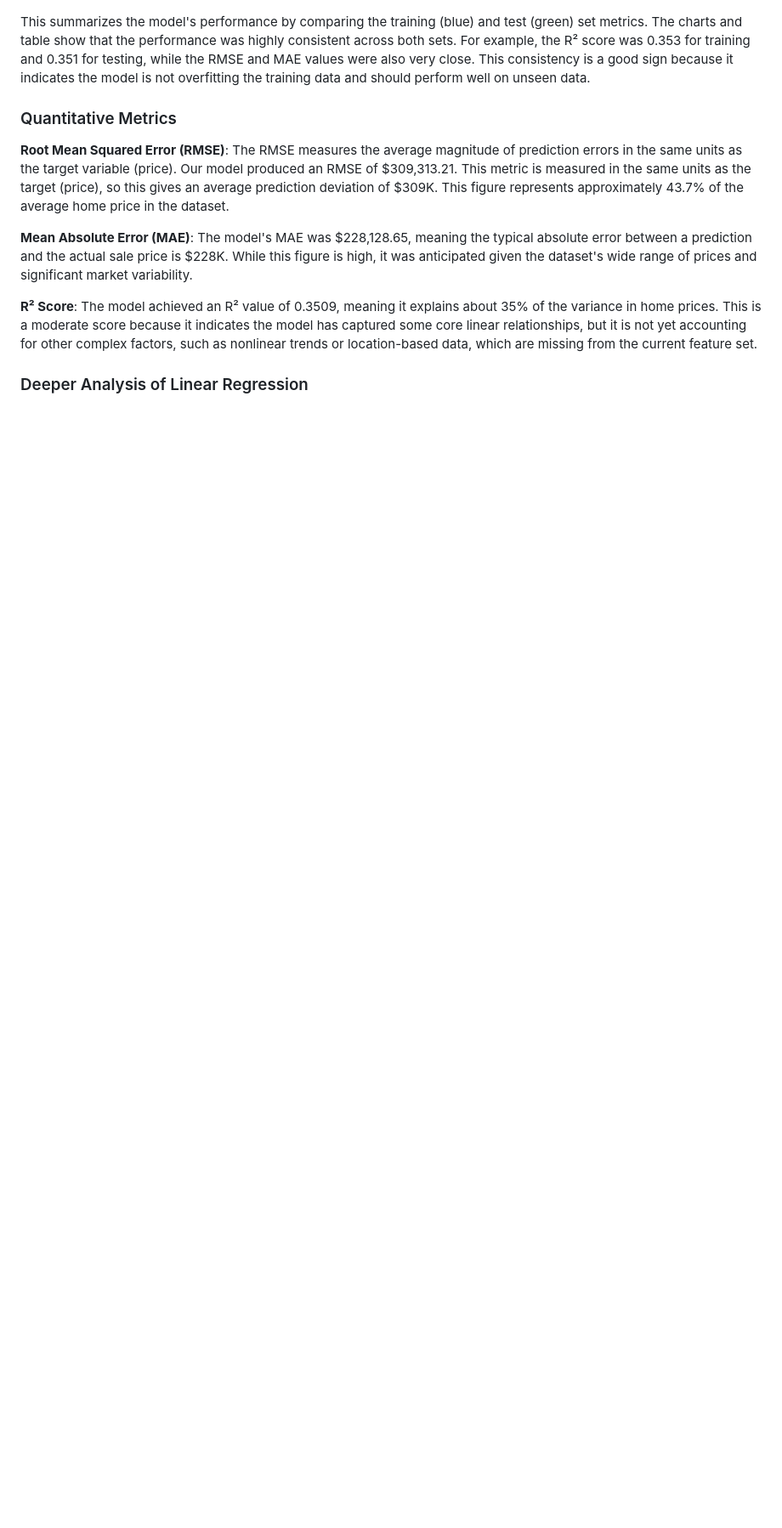
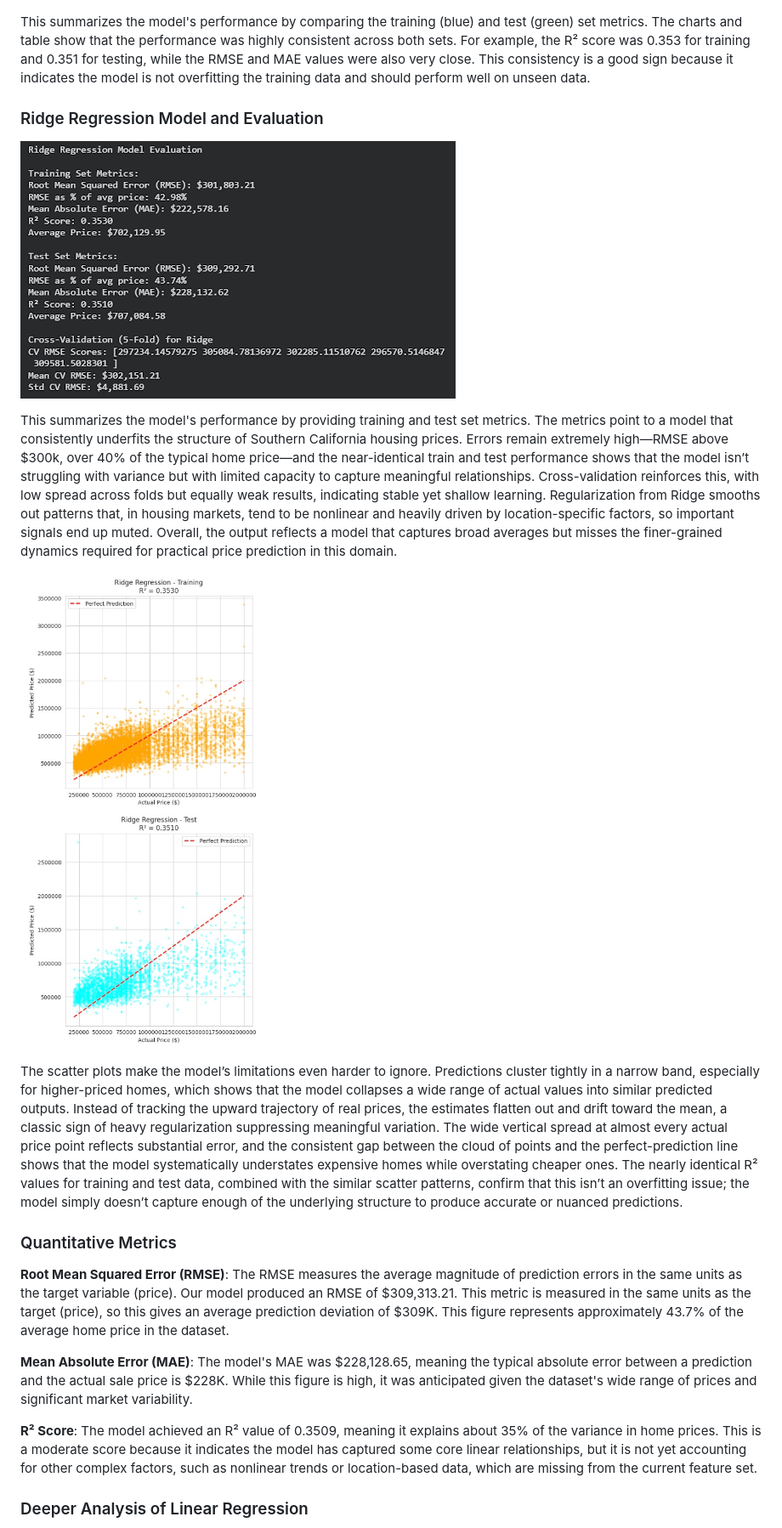
Before and after one commit to eriklarson12/House-Price-Prediction-in-Southern-California, a Markdown page: index.md, the part around the change. Shown at 85% size. GitHub-like rendering; blank space fills up the shorter version.

```diff
--- a/index.md
+++ b/index.md
@@ -103,6 +103,17 @@ These histograms show the residual distributions for both the training and test
 
 This summarizes the model's performance by comparing the training (blue) and test (green) set metrics. The charts and table show that the performance was highly consistent across both sets. For example, the R² score was 0.353 for training and 0.351 for testing, while the RMSE and MAE values were also very close. This consistency is a good sign because it indicates the model is not overfitting the training data and should perform well on unseen data.
 
+### Ridge Regression Model and Evaluation
+
+![A screenshot of ridge regression results](images/ridge_results.png)
+
+This summarizes the model's performance by providing training and test set metrics. The metrics point to a model that consistently underfits the structure of Southern California housing prices. Errors remain extremely high—RMSE above $300k, over 40% of the typical home price—and the near-identical train and test performance shows that the model isn’t struggling with variance but with limited capacity to capture meaningful relationships. Cross-validation reinforces this, with low spread across folds but equally weak results, indicating stable yet shallow learning. Regularization from Ridge smooths out patterns that, in housing markets, tend to be nonlinear and heavily driven by location-specific factors, so important signals end up muted. Overall, the output reflects a model that captures broad averages but misses the finer-grained dynamics required for practical price prediction in this domain.
+
+
+![A screenshot of ridge regression graph results](images/ridge_imgs.png)
+
+The scatter plots make the model’s limitations even harder to ignore. Predictions cluster tightly in a narrow band, especially for higher-priced homes, which shows that the model collapses a wide range of actual values into similar predicted outputs. Instead of tracking the upward trajectory of real prices, the estimates flatten out and drift toward the mean, a classic sign of heavy regularization suppressing meaningful variation. The wide vertical spread at almost every actual price point reflects substantial error, and the consistent gap between the cloud of points and the perfect-prediction line shows that the model systematically understates expensive homes while overstating cheaper ones. The nearly identical R² values for training and test data, combined with the similar scatter patterns, confirm that this isn’t an overfitting issue; the model simply doesn’t capture enough of the underlying structure to produce accurate or nuanced predictions.
+
 ### Quantitative Metrics
 
 **Root Mean Squared Error (RMSE)**: The RMSE measures the average magnitude of prediction errors in the same units as the target variable (price). Our model produced an RMSE of $309,313.21. This metric is measured in the same units as the target (price), so this gives an average prediction deviation of $309K. This figure represents approximately 43.7% of the average home price in the dataset.
```
